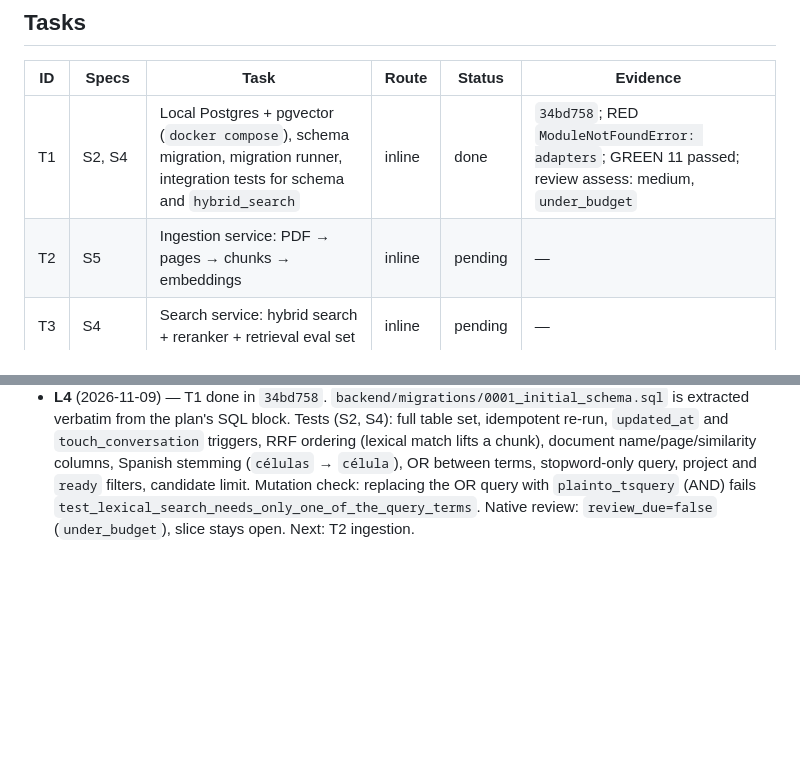
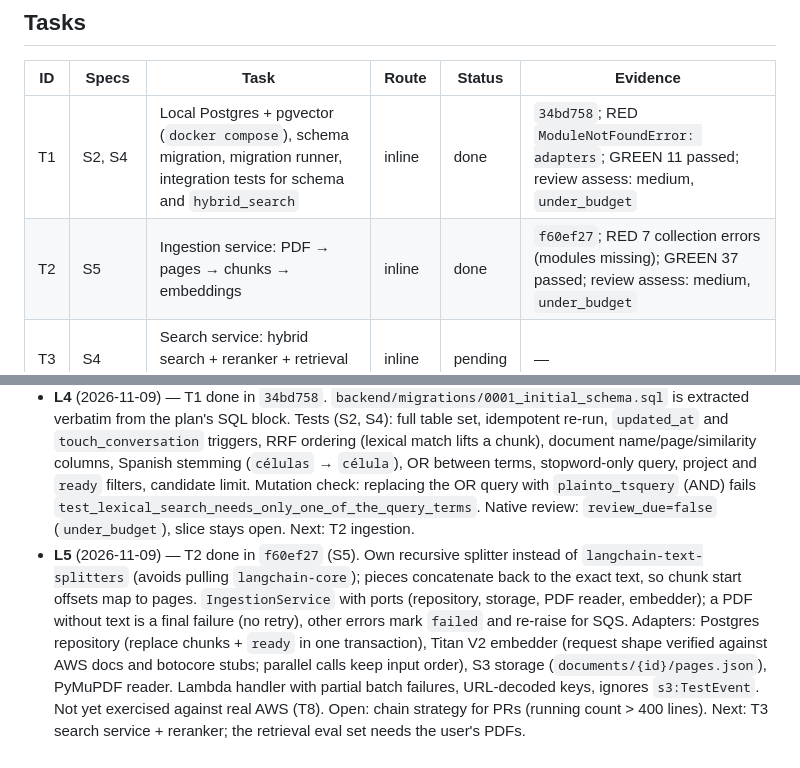
Before and after one commit to cristoge/TIC_project, a Markdown page: odd/tasks/aws-migration.md, 2 parts joined by grey strips. Rendered like a GitHub page; blank space fills up the shorter version.

Commit message:
docs(odd): record ingestion task progress

```diff
--- a/odd/tasks/aws-migration.md
+++ b/odd/tasks/aws-migration.md
@@ -22,7 +22,7 @@ Branch: `migration` · Delivery strategy: ask-on-risk (chain strategy not chosen
 | ID | Specs | Task | Route | Status | Evidence |
 |----|-------|------|-------|--------|----------|
 | T1 | S2, S4 | Local Postgres + pgvector (`docker compose`), schema migration, migration runner, integration tests for schema and `hybrid_search` | inline | done | `34bd758`; RED `ModuleNotFoundError: adapters`; GREEN 11 passed; review assess: medium, `under_budget` |
-| T2 | S5 | Ingestion service: PDF → pages → chunks → embeddings | inline | pending | — |
+| T2 | S5 | Ingestion service: PDF → pages → chunks → embeddings | inline | done | `f60ef27`; RED 7 collection errors (modules missing); GREEN 37 passed; review assess: medium, `under_budget` |
 | T3 | S4 | Search service: hybrid search + reranker + retrieval eval set | inline | pending | — |
 | T4 | S6 | Summary, flashcards, quiz services (incl. grading) | inline | pending | — |
 | T5 | S3, S6, S7 | API contract + REST API (FastAPI) | inline | pending | — |
@@ -36,3 +36,4 @@ Branch: `migration` · Delivery strategy: ask-on-risk (chain strategy not chosen
 - **L2** (2026-11-09) — Design closed and documented in `docs/aws-migration/README.md` (commit `b9702c6`). User: "si dale" to start implementing with T1.
 - **L3** (2026-11-09) — T1 started. Docker Desktop was not running; started it. Python 3.13 via `uv` for the backend (Lambda-compatible runtime).
 - **L4** (2026-11-09) — T1 done in `34bd758`. `backend/migrations/0001_initial_schema.sql` is extracted verbatim from the plan's SQL block. Tests (S2, S4): full table set, idempotent re-run, `updated_at` and `touch_conversation` triggers, RRF ordering (lexical match lifts a chunk), document name/page/similarity columns, Spanish stemming (`células` → `célula`), OR between terms, stopword-only query, project and `ready` filters, candidate limit. Mutation check: replacing the OR query with `plainto_tsquery` (AND) fails `test_lexical_search_needs_only_one_of_the_query_terms`. Native review: `review_due=false` (`under_budget`), slice stays open. Next: T2 ingestion.
+- **L5** (2026-11-09) — T2 done in `f60ef27` (S5). Own recursive splitter instead of `langchain-text-splitters` (avoids pulling `langchain-core`); pieces concatenate back to the exact text, so chunk start offsets map to pages. `IngestionService` with ports (repository, storage, PDF reader, embedder); a PDF without text is a final failure (no retry), other errors mark `failed` and re-raise for SQS. Adapters: Postgres repository (replace chunks + `ready` in one transaction), Titan V2 embedder (request shape verified against AWS docs and botocore stubs; parallel calls keep input order), S3 storage (`documents/{id}/pages.json`), PyMuPDF reader. Lambda handler with partial batch failures, URL-decoded keys, ignores `s3:TestEvent`. Not yet exercised against real AWS (T8). Open: chain strategy for PRs (running count > 400 lines). Next: T3 search service + reranker; the retrieval eval set needs the user's PDFs.
```
